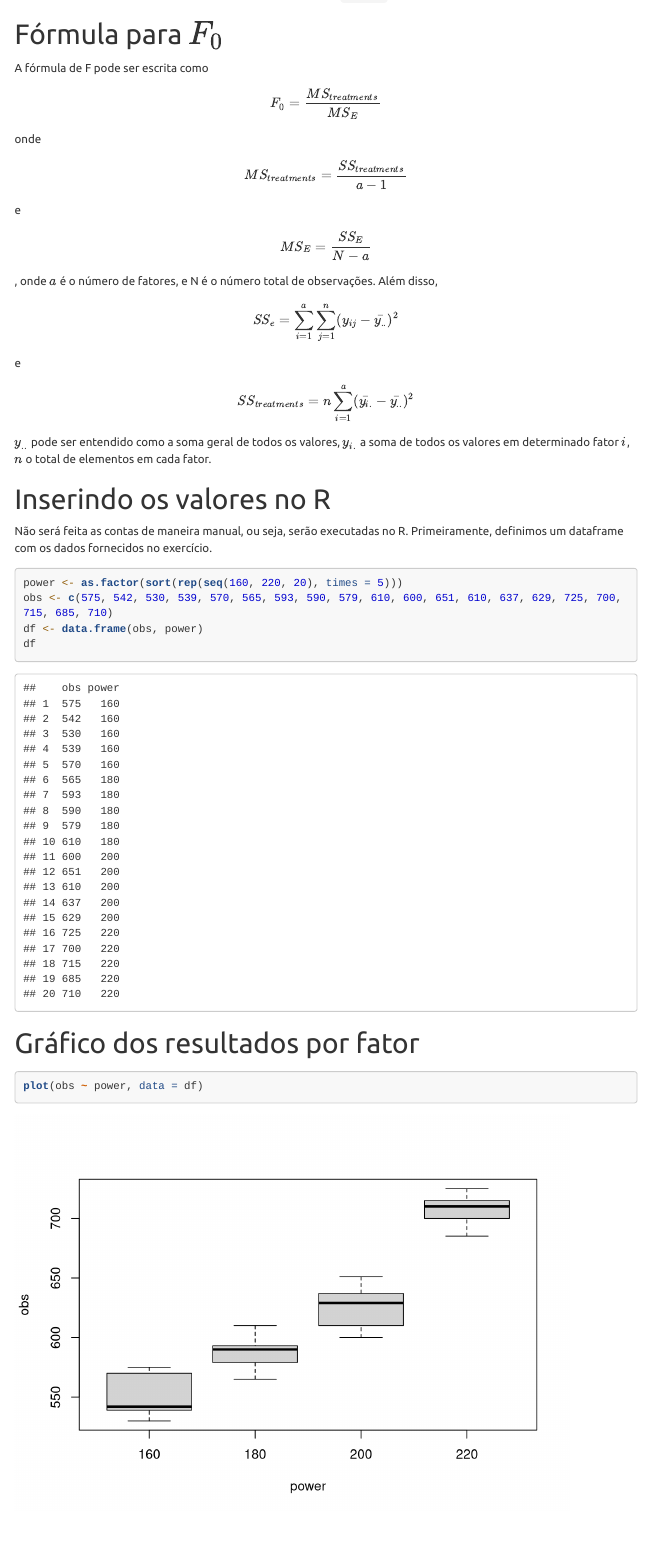
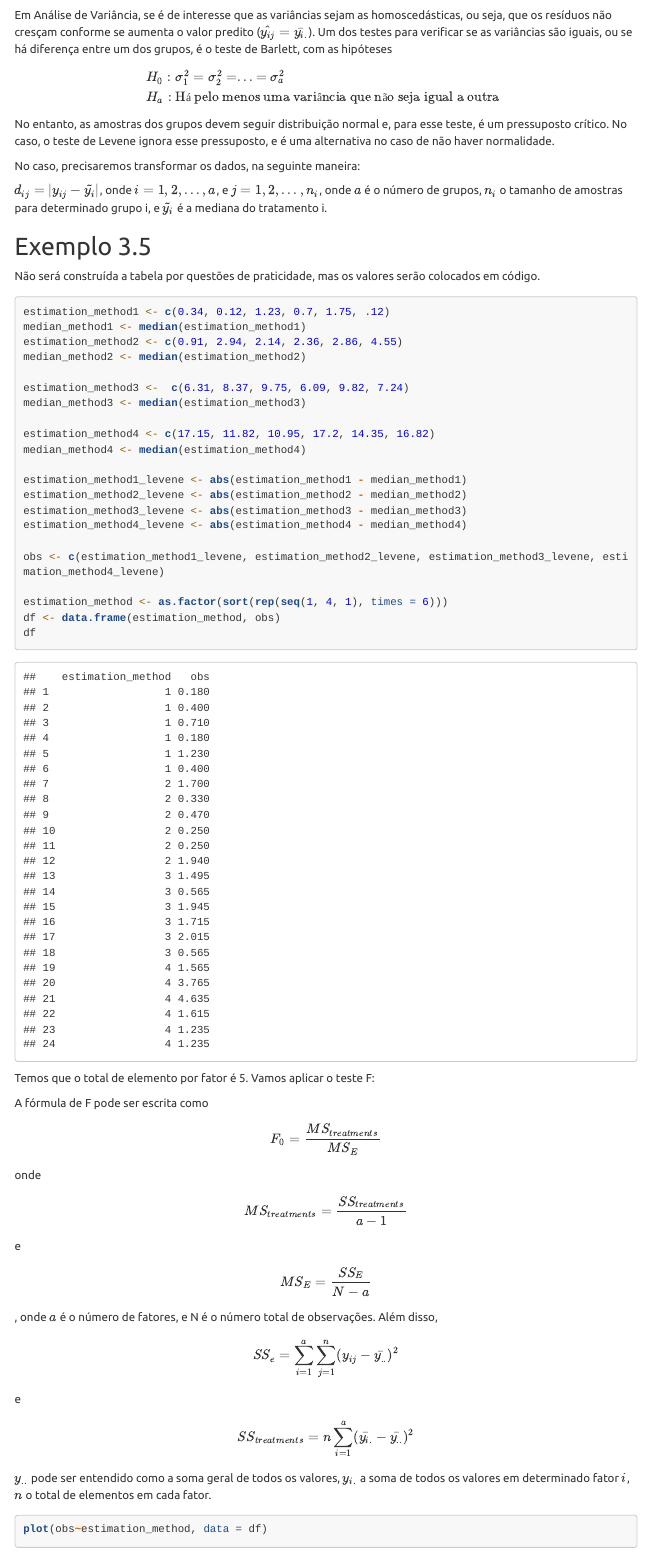
Before and after one commit to ghonoz/analise_experimentos1, an R Markdown document (index.Rmd): the page in a window 1100 px wide, from 170 px down before the commit and from 200 px down after it. Rendered offline with R 4.5, knitr and Pandoc, with nearby package versions; menus at the side of the page are left out; long lines of code are wrapped.

Commit message:
teste levene modificado

````diff
--- a/index.Rmd
+++ b/index.Rmd
@@ -21,24 +22,60 @@ knitr::opts_chunk$set(echo = TRUE)
 
-# Fórmula para $F_{0}$
+Em Análise de Variância, se é de interesse que as variâncias sejam as homoscedásticas, ou seja, que os resíduos não cresçam conforme se aumenta o valor predito ($\hat{y_{ij}} = \bar{y_{i.}}$). Um dos testes para verificar se as variâncias são iguais, ou se há diferença entre um dos grupos, é o teste de Barlett, com as hipóteses
+
+
+\[
+\begin{aligned}
+& H_0: \sigma_{1}^{2} = \sigma_{2}^2 = ... = \sigma_{a}^2\\
+& H_a: \text{Há pelo menos uma variância que não seja igual a outra}
+\end{aligned}
+\]
+
+No entanto, as amostras dos grupos devem seguir distribuição normal e, para esse teste, é um pressuposto crítico. No caso, o teste de Levene ignora esse pressuposto, e é uma alternativa no caso de não haver normalidade.
+
+No caso, precisaremos transformar os dados, na seguinte maneira:
+
+$d_{ij} = |y_{ij} - \tilde{y_{i}}|$, onde $i = 1, 2, ..., a$, e $j = 1, 2, ..., n_{i}$, onde $a$ é o número de grupos, $n_{i}$ o tamanho de amostras para determinado grupo i, e $\tilde{y_{i}}$ é a mediana do tratamento i.
+
+
+## Exemplo 3.5
+
+Não será construída a tabela por questões de praticidade, mas os valores serão colocados em código.
+
+
+
+``` {r}
+
+estimation_method1 <- c(0.34, 0.12, 1.23, 0.7, 1.75, .12)
+median_method1 <- median(estimation_method1)
+estimation_method2 <- c(0.91, 2.94, 2.14, 2.36, 2.86, 4.55)
+median_method2 <- median(estimation_method2)
+
+estimation_method3 <-  c(6.31, 8.37, 9.75, 6.09, 9.82, 7.24)
+median_method3 <- median(estimation_method3)
+
+estimation_method4 <- c(17.15, 11.82, 10.95, 17.2, 14.35, 16.82)
+median_method4 <- median(estimation_method4)
+
+estimation_method1_levene <- abs(estimation_method1 - median_method1)
+estimation_method2_levene <- abs(estimation_method2 - median_method2)
+estimation_method3_levene <- abs(estimation_method3 - median_method3)
+estimation_method4_levene <- abs(estimation_method4 - median_method4)
+
+obs <- c(estimation_method1_levene, estimation_method2_levene, estimation_method3_levene, estimation_method4_levene)
+
+estimation_method <- as.factor(sort(rep(seq(1, 4, 1), times = 6)))
+df <- data.frame(estimation_method, obs)
+df
+```
+
+Temos que o total de elemento por fator é 5. Vamos aplicar o teste F:
 
 A fórmula de F pode ser escrita como
 $$F_{0} = \frac{MS_{treatments}}{MS_{E}}$$ onde $$MS_{treatments} = \frac{SS_{treatments}}{a-1}$$ e $$MS_{E} = \frac{SS_{E}}{N-a}$$, onde $a$ é o número de fatores, e N é o número total de observações.
 Além disso, $$SS_{e} = \sum_{i=1}^{a}\sum_{j=1}^{n}(y_{ij} - \bar{y_{..}})^{2}$$ e $$SS_{treatments} = n\sum_{i=1}^{a}(\bar{y_{i.}} - \bar{y_{..}})^{2}$$
+ $y_{..}$ pode ser entendido como a soma geral de todos os valores, $y_{i.}$ a soma de todos os valores em determinado fator $i$, $n$ o total de elementos em cada fator.
 
-$y_{..}$ pode ser entendido como a soma geral de todos os valores, $y_{i.}$ a soma de todos os valores em determinado fator $i$, $n$ o total de elementos em cada fator.
-
-# Inserindo os valores no R
-Não será feita as contas de maneira manual, ou seja, serão executadas no R. Primeiramente, definimos um dataframe com os dados fornecidos no exercício.
-
-``` {r}
-power <- as.factor(sort(rep(seq(160, 220, 20), times = 5)))
-obs <- c(575, 542, 530, 539, 570, 565, 593, 590, 579, 610, 600, 651, 610, 637, 629, 725, 700, 715, 685, 710)
-df <- data.frame(obs, power)
-df
+```{r}
+plot(obs~estimation_method, data = df)
 ```
 
-# Gráfico dos resultados por fator
-
-``` {r}
-
-plot(obs ~ power, data = df)
````
Also changed, not shown: index.html, index.Rmd (41 more changed lines).
